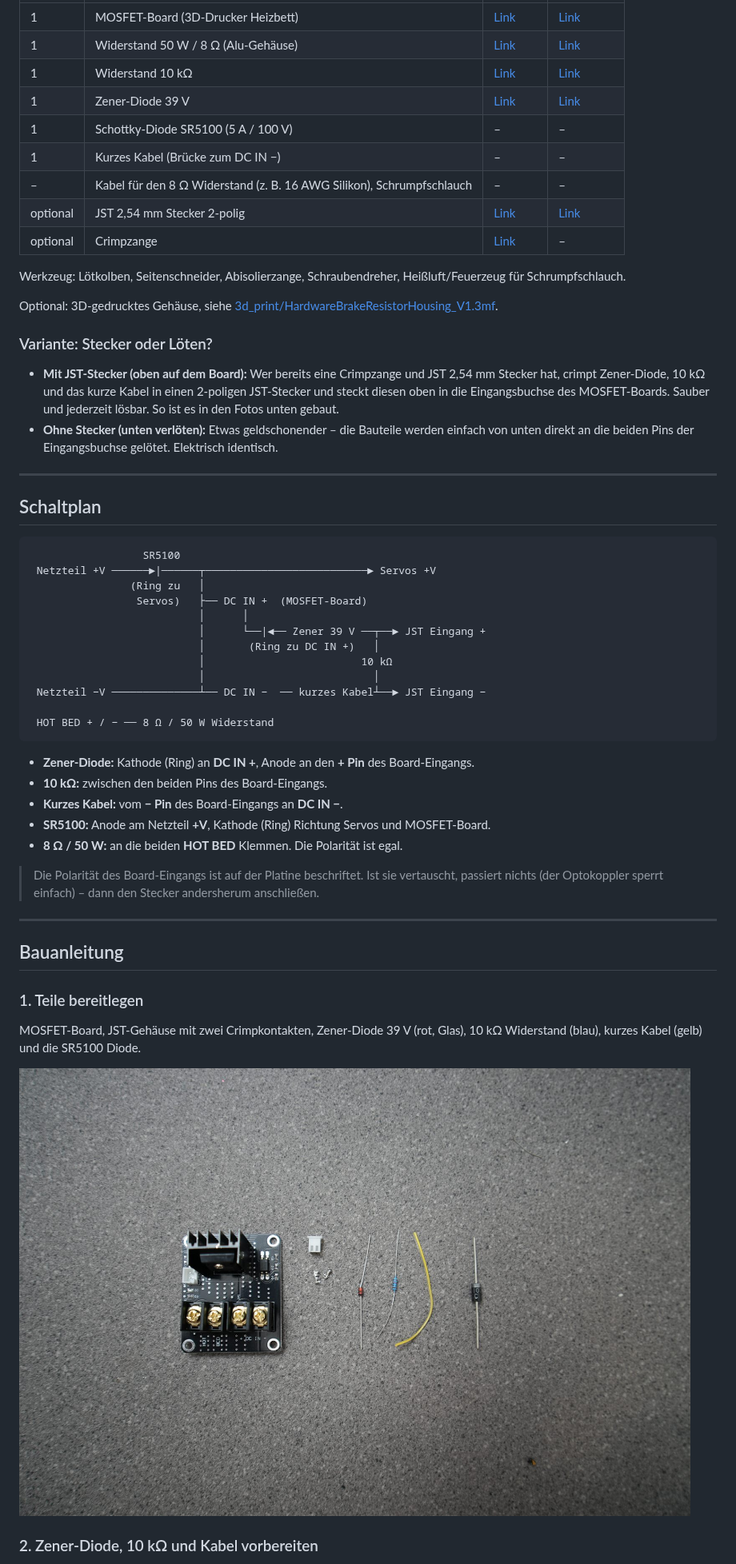
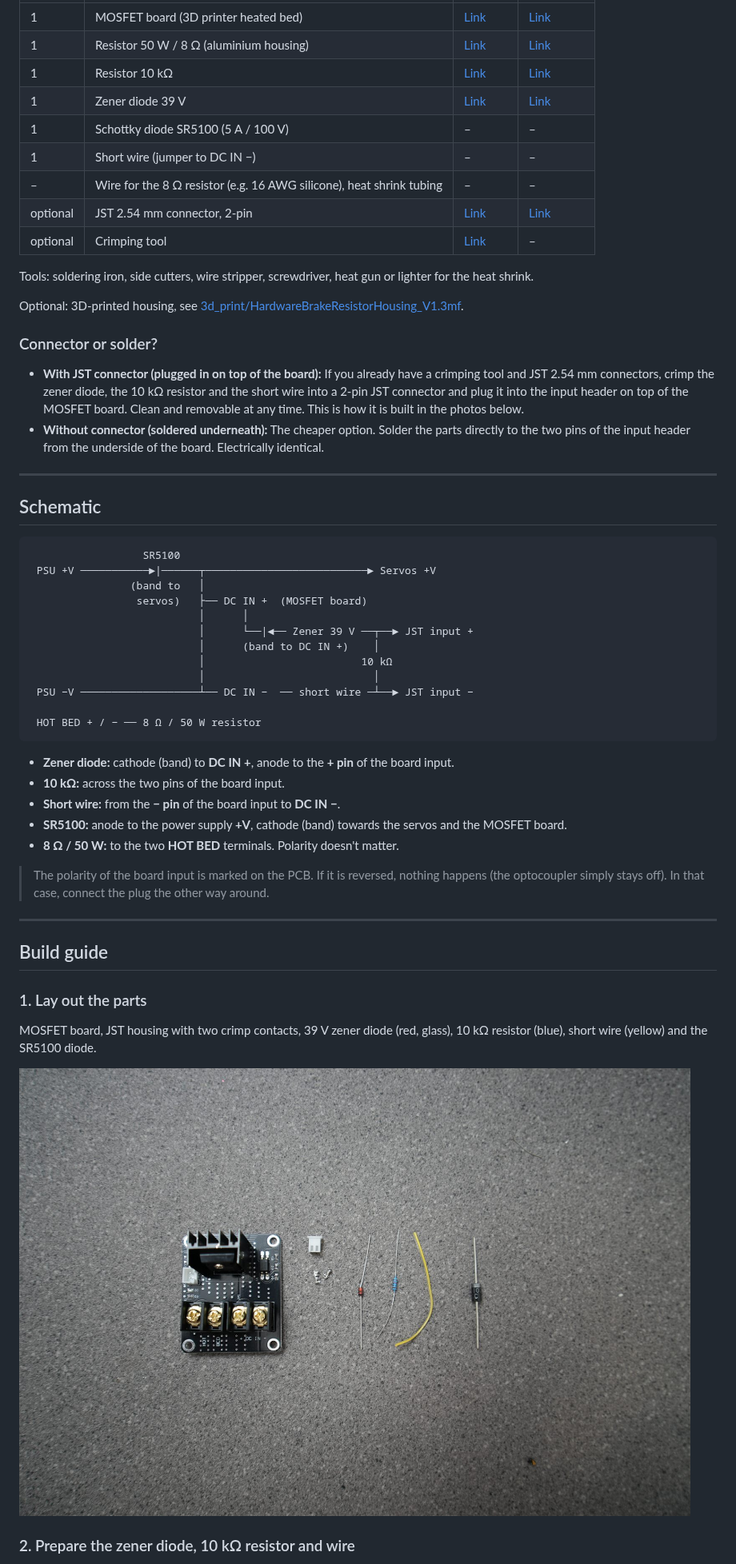
Before and after one commit to ChrGri/Diy_Hardware_BrakeResistor, a Markdown page: README.md, the part around one of its changes. Shown at 80% size. Rendered like a GitHub page.

Commit message:
Translate README to English, add SimHub plugin setting screenshot

````diff
--- a/README.md
+++ b/README.md
@@ -34,55 +32,55 @@ Die Schaltung arbeitet komplett eigenständig, es ist **keine Verbindung zum ESP
 |---|---|---|---|
-| 1 | MOSFET-Board (3D-Drucker Heizbett) | [Link](https://link.amazon/B00ke56jL) | [Link](https://s.click.aliexpress.com/e/_c3aylBSN) |
-| 1 | Widerstand 50 W / 8 Ω (Alu-Gehäuse) | [Link](https://link.amazon/B0ddH9qBs) | [Link](https://s.click.aliexpress.com/e/_c3Blbzrf) |
-| 1 | Widerstand 10 kΩ | [Link](https://link.amazon/B01VS7jOm) | [Link](https://s.click.aliexpress.com/e/_c37xX64H) |
-| 1 | Zener-Diode 39 V | [Link](https://link.amazon/B076pziGp) | [Link](https://s.click.aliexpress.com/e/_c3vdG0Rx) |
-| 1 | Schottky-Diode SR5100 (5 A / 100 V) | – | – |
-| 1 | Kurzes Kabel (Brücke zum DC IN −) | – | – |
-| – | Kabel für den 8 Ω Widerstand (z. B. 16 AWG Silikon), Schrumpfschlauch | – | – |
-| optional | JST 2,54 mm Stecker 2-polig | [Link](https://link.amazon/B0fwLvwqI) | [Link](https://s.click.aliexpress.com/e/_c3m81rrX) |
-| optional | Crimpzange | [Link](https://link.amazon/B06MTvK9t) | – |
+| 1 | MOSFET board (3D printer heated bed) | [Link](https://link.amazon/B00ke56jL) | [Link](https://s.click.aliexpress.com/e/_c3aylBSN) |
+| 1 | Resistor 50 W / 8 Ω (aluminium housing) | [Link](https://link.amazon/B0ddH9qBs) | [Link](https://s.click.aliexpress.com/e/_c3Blbzrf) |
+| 1 | Resistor 10 kΩ | [Link](https://link.amazon/B01VS7jOm) | [Link](https://s.click.aliexpress.com/e/_c37xX64H) |
+| 1 | Zener diode 39 V | [Link](https://link.amazon/B076pziGp) | [Link](https://s.click.aliexpress.com/e/_c3vdG0Rx) |
+| 1 | Schottky diode SR5100 (5 A / 100 V) | – | – |
+| 1 | Short wire (jumper to DC IN −) | – | – |
+| – | Wire for the 8 Ω resistor (e.g. 16 AWG silicone), heat shrink tubing | – | – |
+| optional | JST 2.54 mm connector, 2-pin | [Link](https://link.amazon/B0fwLvwqI) | [Link](https://s.click.aliexpress.com/e/_c3m81rrX) |
+| optional | Crimping tool | [Link](https://link.amazon/B06MTvK9t) | – |
 
-Werkzeug: Lötkolben, Seitenschneider, Abisolierzange, Schraubendreher, Heißluft/Feuerzeug für Schrumpfschlauch.
+Tools: soldering iron, side cutters, wire stripper, screwdriver, heat gun or lighter for the heat shrink.
 
-Optional: 3D-gedrucktes Gehäuse, siehe [3d_print/HardwareBrakeResistorHousing_V1.3mf](3d_print/HardwareBrakeResistorHousing_V1.3mf).
+Optional: 3D-printed housing, see [3d_print/HardwareBrakeResistorHousing_V1.3mf](3d_print/HardwareBrakeResistorHousing_V1.3mf).
 
-### Variante: Stecker oder Löten?
+### Connector or solder?
 
-- **Mit JST-Stecker (oben auf dem Board):** Wer bereits eine Crimpzange und JST 2,54 mm Stecker hat, crimpt Zener-Diode, 10 kΩ und das kurze Kabel in einen 2-poligen JST-Stecker und steckt diesen oben in die Eingangsbuchse des MOSFET-Boards. Sauber und jederzeit lösbar. So ist es in den Fotos unten gebaut.
-- **Ohne Stecker (unten verlöten):** Etwas geldschonender – die Bauteile werden einfach von unten direkt an die beiden Pins der Eingangsbuchse gelötet. Elektrisch identisch.
+- **With JST connector (plugged in on top of the board):** If you already have a crimping tool and JST 2.54 mm connectors, crimp the zener diode, the 10 kΩ resistor and the short wire into a 2-pin JST connector and plug it into the input header on top of the MOSFET board. Clean and removable at any time. This is how it is built in the photos below.
+- **Without connector (soldered underneath):** The cheaper option. Solder the parts directly to the two pins of the input header from the underside of the board. Electrically identical.
 
 ---
 
-## Schaltplan
+## Schematic
 
 ```
                   SR5100
- Netzteil +V ──────►|──────┬──────────────────────────► Servos +V
-                (Ring zu   │
-                 Servos)   ├── DC IN +  (MOSFET-Board)
+ PSU +V ───────────►|──────┬──────────────────────────► Servos +V
+                (band to   │
+                 servos)   ├── DC IN +  (MOSFET board)
                            │      │
-                           │      └──|◄── Zener 39 V ──┬──► JST Eingang +
-                           │       (Ring zu DC IN +)   │
+                           │      └──|◄── Zener 39 V ──┬──► JST input +
+                           │      (band to DC IN +)    │
                            │                         10 kΩ
                            │                           │
- Netzteil −V ──────────────┴── DC IN −  ── kurzes Kabel┴──► JST Eingang −
+ PSU −V ───────────────────┴── DC IN −  ── short wire ─┴──► JST input −
 
- HOT BED + / − ── 8 Ω / 50 W Widerstand
+ HOT BED + / − ── 8 Ω / 50 W resistor
 ```
 
-- **Zener-Diode:** Kathode (Ring) an **DC IN +**, Anode an den **+ Pin** des Board-Eingangs.
-- **10 kΩ:** zwischen den beiden Pins des Board-Eingangs.
-- **Kurzes Kabel:** vom **− Pin** des Board-Eingangs an **DC IN −**.
-- **SR5100:** Anode am Netzteil **+V**, Kathode (Ring) Richtung Servos und MOSFET-Board.
-- **8 Ω / 50 W:** an die beiden **HOT BED** Klemmen. Die Polarität ist egal.
+- **Zener diode:** cathode (band) to **DC IN +**, anode to the **+ pin** of the board input.
+- **10 kΩ:** across the two pins of the board input.
+- **Short wire:** from the **− pin** of the board input to **DC IN −**.
+- **SR5100:** anode to the power supply **+V**, cathode (band) towards the servos and the MOSFET board.
+- **8 Ω / 50 W:** to the two **HOT BED** terminals. Polarity doesn't matter.
 
-> Die Polarität des Board-Eingangs ist auf der Platine beschriftet. Ist sie vertauscht, passiert nichts (der Optokoppler sperrt einfach) – dann den Stecker andersherum anschließen.
+> The polarity of the board input is marked on the PCB. If it is reversed, nothing happens (the optocoupler simply stays off). In that case, connect the plug the other way around.
 
 ---
 
-## Bauanleitung
+## Build guide
 
-### 1. Teile bereitlegen
+### 1. Lay out the parts
 
-MOSFET-Board, JST-Gehäuse mit zwei Crimpkontakten, Zener-Diode 39 V (rot, Glas), 10 kΩ Widerstand (blau), kurzes Kabel (gelb) und die SR5100 Diode.
+MOSFET board, JST housing with two crimp contacts, 39 V zener diode (red, glass), 10 kΩ resistor (blue), short wire (yellow) and the SR5100 diode.
 
@@ -90,3 +88,3 @@ MOSFET-Board, JST-Gehäuse mit zwei Crimpkontakten, Zener-Diode 39 V (rot, Glas)
 
-### 2. Zener-Diode, 10 kΩ und Kabel vorbereiten
+### 2. Prepare the zener diode, 10 kΩ resistor and wire
 
````
Also changed, not shown: other parts of README.md (+60 -54 lines), images/Plugin_hardwareBrakeresistorOnly.png (added).
